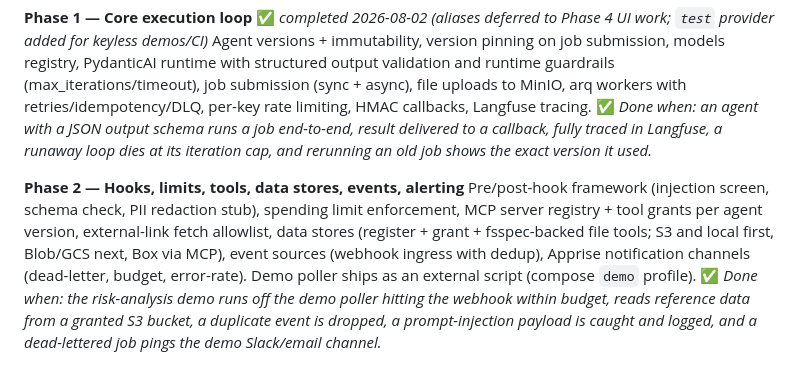
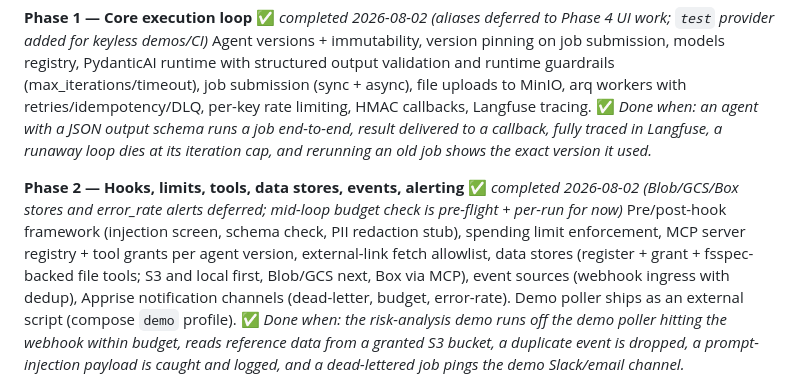
Before and after one commit to willjohnson/sleeper-service, a Markdown page: docs/BUILD_PLAN.md, the part around the change. Drawn GitHub-style.

```diff
--- a/docs/BUILD_PLAN.md
+++ b/docs/BUILD_PLAN.md
@@ -194,7 +194,7 @@ Repo scaffold, Docker Compose (api/worker/postgres/redis/minio), Alembic migrati
 **Phase 1 — Core execution loop** ✅ *completed 2026-08-02 (aliases deferred to Phase 4 UI work; `test` provider added for keyless demos/CI)*
 Agent versions + immutability, version pinning on job submission, models registry, PydanticAI runtime with structured output validation and runtime guardrails (max_iterations/timeout), job submission (sync + async), file uploads to MinIO, arq workers with retries/idempotency/DLQ, per-key rate limiting, HMAC callbacks, Langfuse tracing. ✅ *Done when: an agent with a JSON output schema runs a job end-to-end, result delivered to a callback, fully traced in Langfuse, a runaway loop dies at its iteration cap, and rerunning an old job shows the exact version it used.*
 
-**Phase 2 — Hooks, limits, tools, data stores, events, alerting**
+**Phase 2 — Hooks, limits, tools, data stores, events, alerting** ✅ *completed 2026-08-02 (Blob/GCS/Box stores and error_rate alerts deferred; mid-loop budget check is pre-flight + per-run for now)*
 Pre/post-hook framework (injection screen, schema check, PII redaction stub), spending limit enforcement, MCP server registry + tool grants per agent version, external-link fetch allowlist, data stores (register + grant + fsspec-backed file tools; S3 and local first, Blob/GCS next, Box via MCP), event sources (webhook ingress with dedup), Apprise notification channels (dead-letter, budget, error-rate). Demo poller ships as an external script (compose `demo` profile). ✅ *Done when: the risk-analysis demo runs off the demo poller hitting the webhook within budget, reads reference data from a granted S3 bucket, a duplicate event is dropped, a prompt-injection payload is caught and logged, and a dead-lettered job pings the demo Slack/email channel.*
 
 **Phase 3 — Delegation, memory, learning**
```
Also changed, not shown: README.md (+1 -1 lines).
